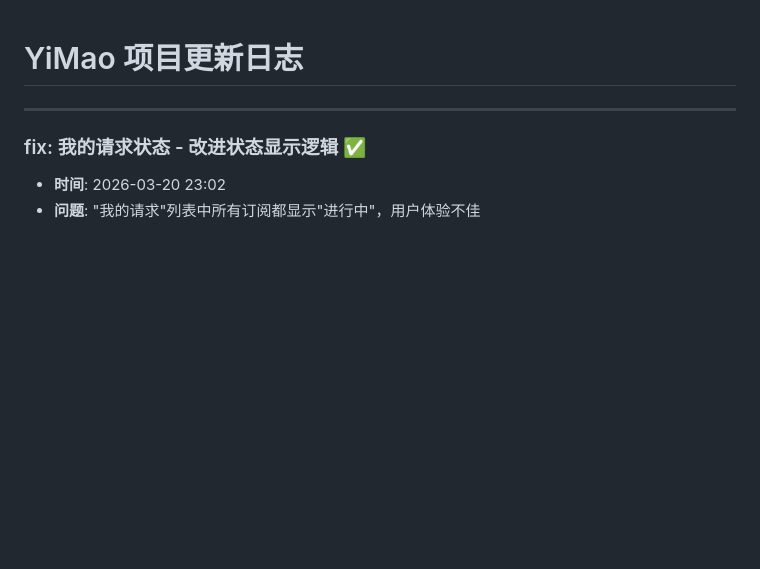
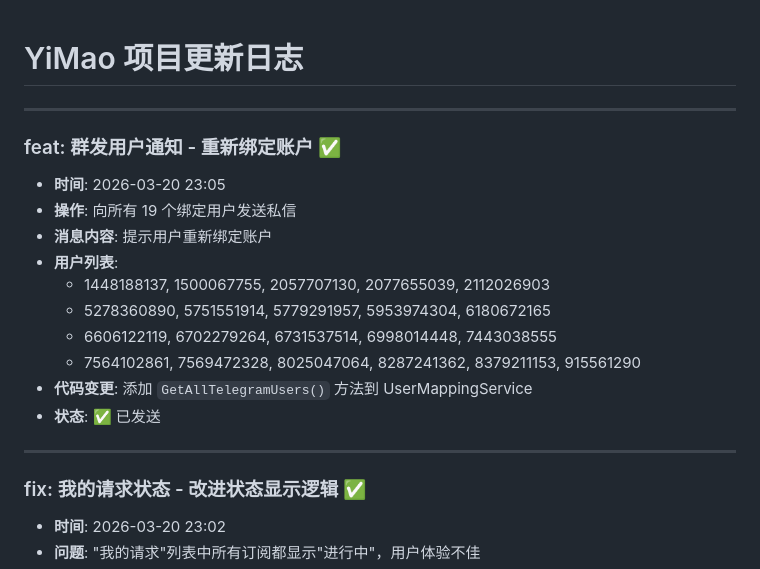
Before and after one commit to xzb177/YiMao, a Markdown page: ai.md, the part around the change. Rendered like a GitHub page; blank space fills up the shorter version.

Commit message:
docs: 记录用户通知操作

```diff
--- a/ai.md
+++ b/ai.md
@@ -1,4 +1,18 @@
 # YiMao 项目更新日志
+
+---
+
+### feat: 群发用户通知 - 重新绑定账户 ✅
+- **时间**: 2026-03-20 23:05
+- **操作**: 向所有 19 个绑定用户发送私信
+- **消息内容**: 提示用户重新绑定账户
+- **用户列表**:
+  - 1448188137, 1500067755, 2057707130, 2077655039, 2112026903
+  - 5278360890, 5751551914, 5779291957, 5953974304, 6180672165
+  - 6606122119, 6702279264, 6731537514, 6998014448, 7443038555
+  - 7564102861, 7569472328, 8025047064, 8287241362, 8379211153, 915561290
+- **代码变更**: 添加 `GetAllTelegramUsers()` 方法到 UserMappingService
+- **状态**: ✅ 已发送
 
 ---
 
```
